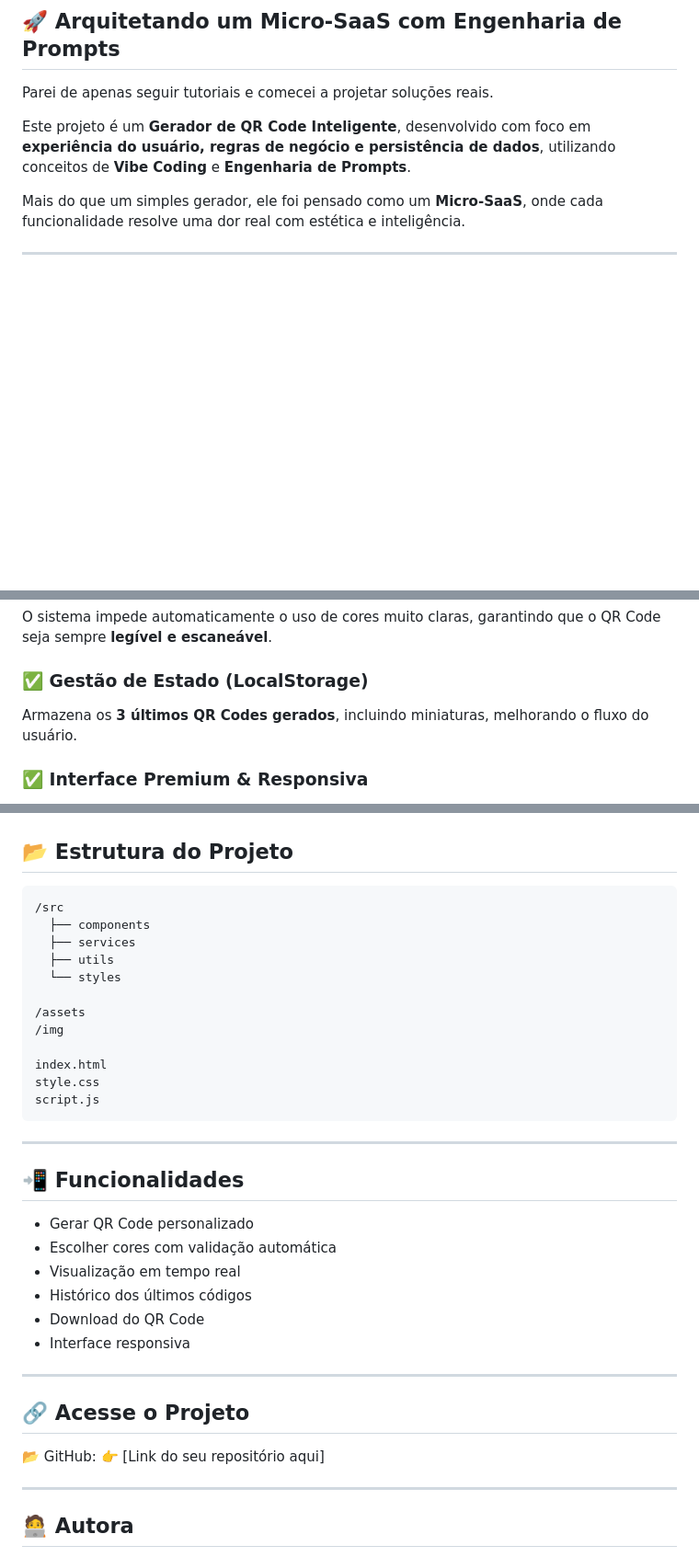
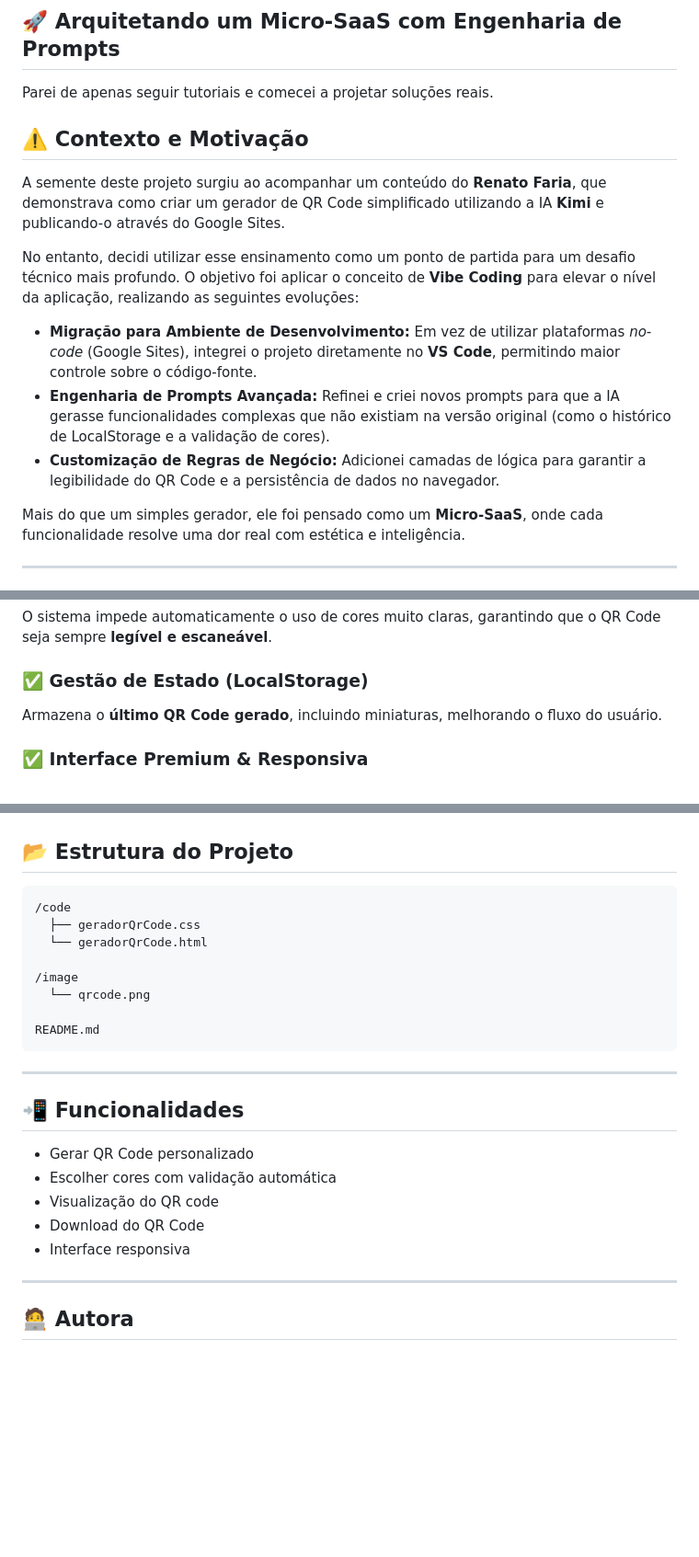
Before and after one commit to EricaBonfanti/Gerador-qr-code, a Markdown page: README.md, 3 parts joined by grey strips. Shown at 92% size. Rendered like a GitHub page; blank space fills up the shorter version.

Commit message:
Revise README with project details and features
Updated project context, features, and structure in README.

````diff
--- a/README.md
+++ b/README.md
@@ -13,7 +13,15 @@
 
 Parei de apenas seguir tutoriais e comecei a projetar soluções reais.
 
-Este projeto é um **Gerador de QR Code Inteligente**, desenvolvido com foco em **experiência do usuário, regras de negócio e persistência de dados**, utilizando conceitos de **Vibe Coding** e **Engenharia de Prompts**.
+## ⚠️ Contexto e Motivação
+
+A semente deste projeto surgiu ao acompanhar um conteúdo do **Renato Faria**, que demonstrava como criar um gerador de QR Code simplificado utilizando a IA **Kimi** e publicando-o através do Google Sites.
+
+No entanto, decidi utilizar esse ensinamento como um ponto de partida para um desafio técnico mais profundo. O objetivo foi aplicar o conceito de **Vibe Coding** para elevar o nível da aplicação, realizando as seguintes evoluções:
+
+- **Migração para Ambiente de Desenvolvimento:** Em vez de utilizar plataformas *no-code* (Google Sites), integrei o projeto diretamente no **VS Code**, permitindo maior controle sobre o código-fonte.
+- **Engenharia de Prompts Avançada:** Refinei e criei novos prompts para que a IA gerasse funcionalidades complexas que não existiam na versão original (como o histórico de LocalStorage e a validação de cores).
+- **Customização de Regras de Negócio:** Adicionei camadas de lógica para garantir a legibilidade do QR Code e a persistência de dados no navegador.
 
 Mais do que um simples gerador, ele foi pensado como um **Micro-SaaS**, onde cada funcionalidade resolve uma dor real com estética e inteligência.
 
@@ -38,7 +46,7 @@ A aplicação combina lógica de programação com decisões de produto, resulta
 O sistema impede automaticamente o uso de cores muito claras, garantindo que o QR Code seja sempre **legível e escaneável**.
 
 ### ✅ Gestão de Estado (LocalStorage)
-Armazena os **3 últimos QR Codes gerados**, incluindo miniaturas, melhorando o fluxo do usuário.
+Armazena o **último QR Code gerado**, incluindo miniaturas, melhorando o fluxo do usuário.
 
 ### ✅ Interface Premium & Responsiva
 - Tema **Ocean + Verde**
@@ -91,18 +99,14 @@ O resultado é uma aplicação com **visão de produto**, não apenas código.
 ## 📂 Estrutura do Projeto
 
 ```
-/src
-  ├── components
-  ├── services
-  ├── utils
-  └── styles
+/code
+  ├── geradorQrCode.css
+  └── geradorQrCode.html
 
-/assets
-/img
+/image
+  └── qrcode.png
 
-index.html
-style.css
-script.js
+README.md
 ```
 
 ---
@@ -111,17 +115,9 @@ script.js
 
 * Gerar QR Code personalizado
 * Escolher cores com validação automática
-* Visualização em tempo real
-* Histórico dos últimos códigos
+* Visualização do QR code
 * Download do QR Code
 * Interface responsiva
-
----
-
-## 🔗 Acesse o Projeto
-
-📂 GitHub:
-👉 [Link do seu repositório aqui]
 
 ---
 
````
Also changed, not shown: other parts of README.md (+0 -14 lines).
